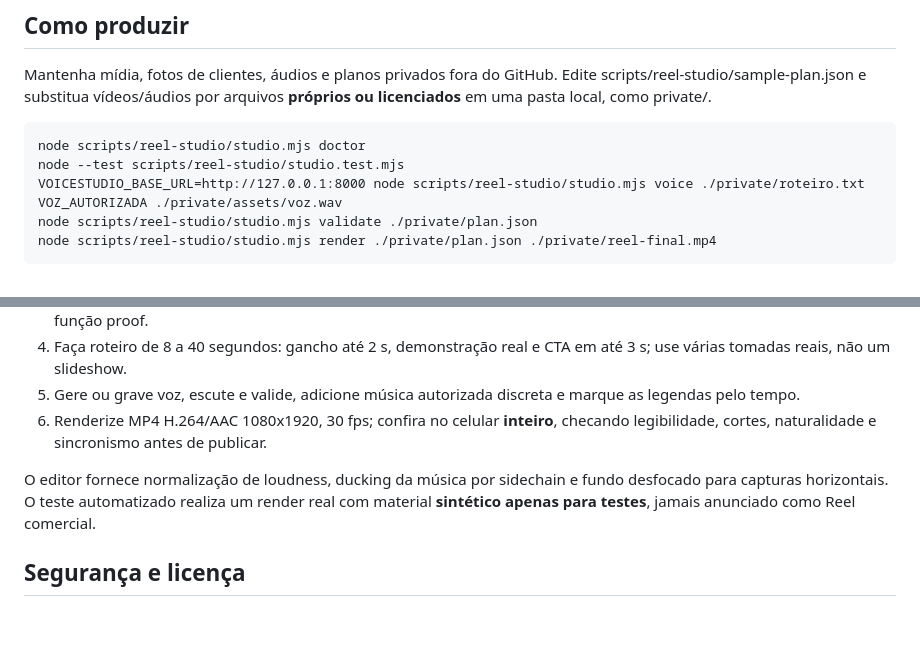
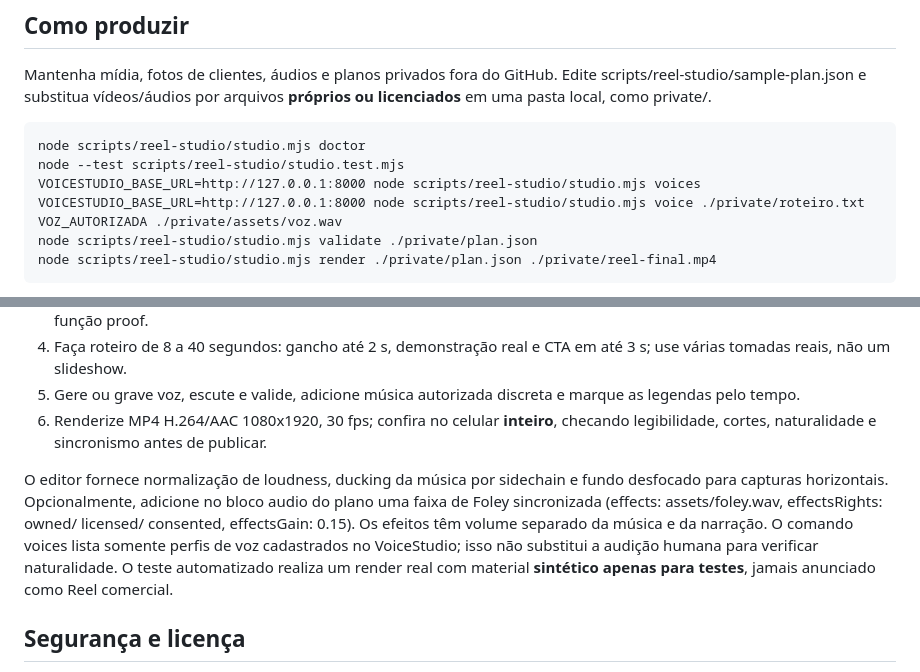
Before and after one commit to W1CAPITAL/SITE, a Markdown page: scripts/reel-studio/README.md, 2 parts joined by grey strips. Drawn GitHub-style; blank space fills up the shorter version.

Commit message:
docs: add voice enumeration and isolated Foley mixing

```diff
--- a/scripts/reel-studio/README.md
+++ b/scripts/reel-studio/README.md
@@ -18,6 +18,7 @@ Mantenha mídia, fotos de clientes, áudios e planos privados fora do GitHub. Ed
 
     node scripts/reel-studio/studio.mjs doctor
     node --test scripts/reel-studio/studio.test.mjs
+    VOICESTUDIO_BASE_URL=http://127.0.0.1:8000 node scripts/reel-studio/studio.mjs voices
     VOICESTUDIO_BASE_URL=http://127.0.0.1:8000 node scripts/reel-studio/studio.mjs voice ./private/roteiro.txt VOZ_AUTORIZADA ./private/assets/voz.wav
     node scripts/reel-studio/studio.mjs validate ./private/plan.json
     node scripts/reel-studio/studio.mjs render ./private/plan.json ./private/reel-final.mp4
@@ -33,7 +34,7 @@ O comando voice exige VoiceStudio funcionando localmente, com voz e modelo realm
 5. Gere ou grave voz, escute e valide, adicione música autorizada discreta e marque as legendas pelo tempo.
 6. Renderize MP4 H.264/AAC 1080x1920, 30 fps; confira no celular **inteiro**, checando legibilidade, cortes, naturalidade e sincronismo antes de publicar.
 
-O editor fornece normalização de loudness, ducking da música por sidechain e fundo desfocado para capturas horizontais. O teste automatizado realiza um render real com material **sintético apenas para testes**, jamais anunciado como Reel comercial.
+O editor fornece normalização de loudness, ducking da música por sidechain e fundo desfocado para capturas horizontais. Opcionalmente, adicione no bloco audio do plano uma faixa de Foley sincronizada (effects: assets/foley.wav, effectsRights: owned/ licensed/ consented, effectsGain: 0.15). Os efeitos têm volume separado da música e da narração. O comando voices lista somente perfis de voz cadastrados no VoiceStudio; isso não substitui a audição humana para verificar naturalidade. O teste automatizado realiza um render real com material **sintético apenas para testes**, jamais anunciado como Reel comercial.
 
 ## Segurança e licença
 
```
